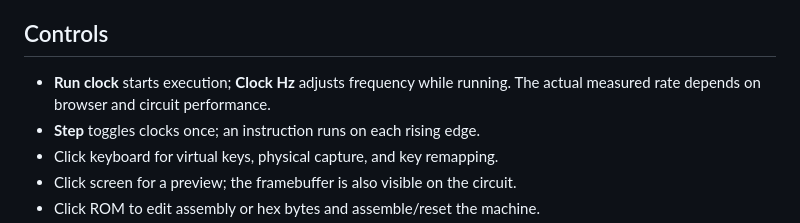
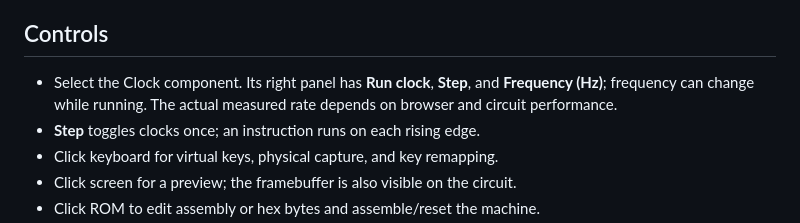
Before and after one commit to RobinPourtaud/literal, a Markdown page: docs/computer.md, the part around the change. GitHub-like rendering.

```diff
--- a/docs/computer.md
+++ b/docs/computer.md
@@ -6,8 +6,9 @@ through a 16-bit address / 8-bit data bus.
 
 ## Controls
 
-- **Run clock** starts execution; **Clock Hz** adjusts frequency while running.
-  The actual measured rate depends on browser and circuit performance.
+- Select the Clock component. Its right panel has **Run clock**, **Step**, and
+  **Frequency (Hz)**; frequency can change while running. The actual measured
+  rate depends on browser and circuit performance.
 - **Step** toggles clocks once; an instruction runs on each rising edge.
 - Click keyboard for virtual keys, physical capture, and key remapping.
 - Click screen for a preview; the framebuffer is also visible on the circuit.
```
Also changed, not shown: README.md (+8 -5 lines), docs/computer.png, docs/discover.png, docs/snake.png, 10 other files.
